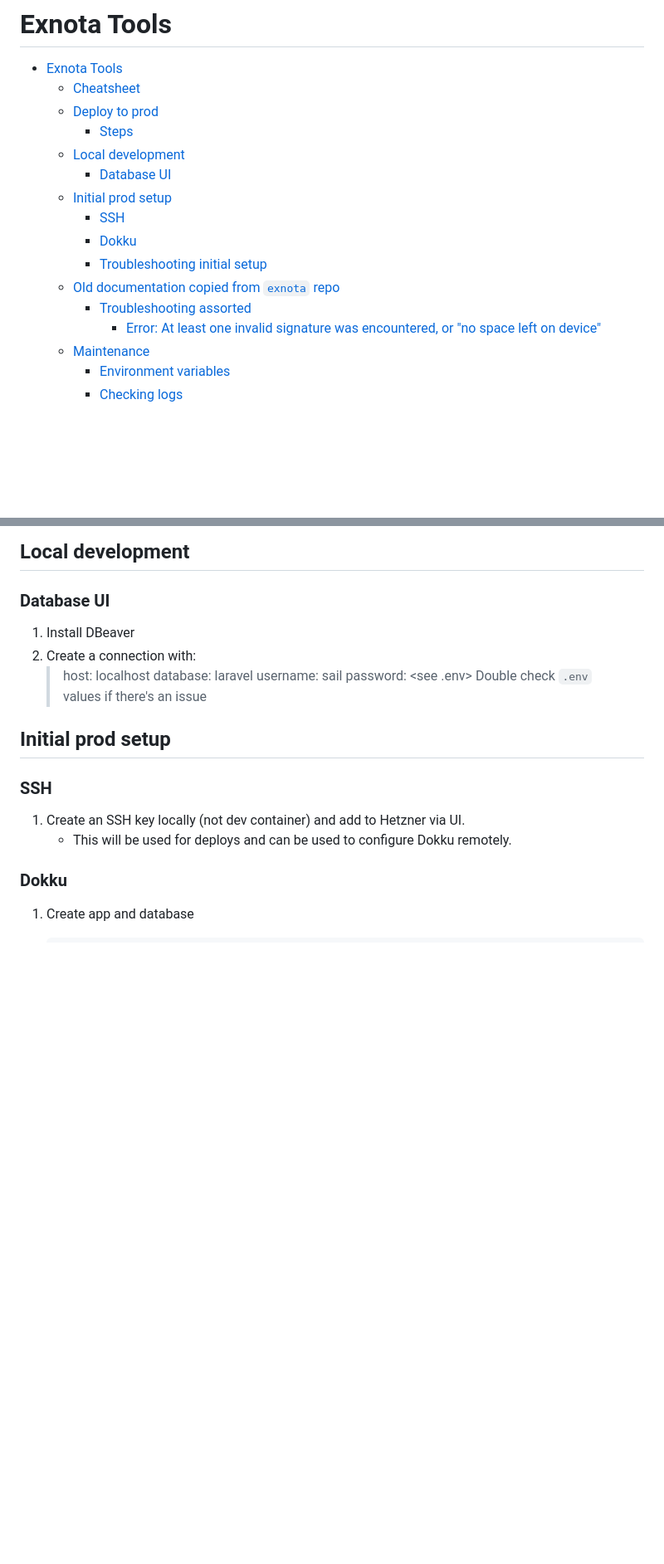
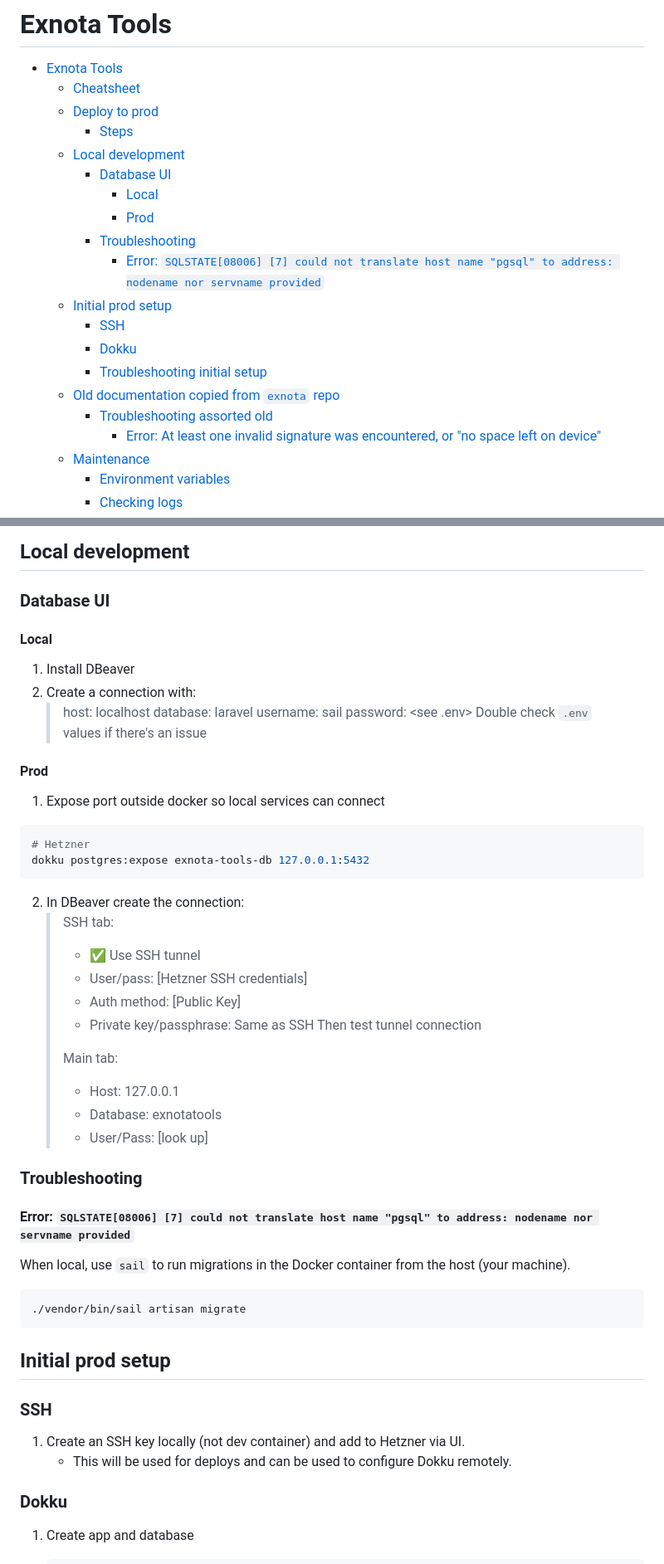
Before and after one commit to mattjustfyi/exnota-tools, a Markdown page: README.md, 2 parts joined by grey strips. Shown at 83% size. Drawn GitHub-style; blank space fills up the shorter version.

Commit message:
Add docs for prod database connection

````diff
--- a/README.md
+++ b/README.md
@@ -6,12 +6,16 @@
     - [Steps](#steps)
   - [Local development](#local-development)
     - [Database UI](#database-ui)
+      - [Local](#local)
+      - [Prod](#prod)
+    - [Troubleshooting](#troubleshooting)
+      - [Error: `SQLSTATE[08006] [7] could not translate host name "pgsql" to address: nodename nor servname provided`](#error-sqlstate08006-7-could-not-translate-host-name-pgsql-to-address-nodename-nor-servname-provided)
   - [Initial prod setup](#initial-prod-setup)
     - [SSH](#ssh)
     - [Dokku](#dokku)
     - [Troubleshooting initial setup](#troubleshooting-initial-setup)
   - [Old documentation copied from `exnota` repo](#old-documentation-copied-from-exnota-repo)
-    - [Troubleshooting assorted](#troubleshooting-assorted)
+    - [Troubleshooting assorted old](#troubleshooting-assorted-old)
       - [Error: At least one invalid signature was encountered, or "no space left on device"](#error-at-least-one-invalid-signature-was-encountered-or-no-space-left-on-device)
   - [Maintenance](#maintenance)
     - [Environment variables](#environment-variables)
@@ -70,6 +74,8 @@ Don't run inside dev container!
 
 ### Database UI
 
+#### Local
+
 1. Install DBeaver
 2. Create a connection with:
     > host: localhost
@@ -77,6 +83,38 @@ Don't run inside dev container!
     > username: sail
     > password: <see .env>
     Double check `.env` values if there's an issue
+
+#### Prod
+
+1. Expose port outside docker so local services can connect
+
+  ```bash
+  # Hetzner
+  dokku postgres:expose exnota-tools-db 127.0.0.1:5432
+  ```
+
+2. In DBeaver create the connection:
+   > SSH tab:
+   > - ✅ Use SSH tunnel
+   > - User/pass: [Hetzner SSH credentials]
+   > - Auth method: [Public Key]
+   > - Private key/passphrase: Same as SSH
+   > Then test tunnel connection
+   >
+   > Main tab:
+   > - Host: 127.0.0.1
+   > - Database: exnotatools
+   > - User/Pass: [look up]
+
+### Troubleshooting
+
+#### Error: `SQLSTATE[08006] [7] could not translate host name "pgsql" to address: nodename nor servname provided`
+
+When local, use `sail` to run migrations in the Docker container from the host (your machine).
+
+```bash
+./vendor/bin/sail artisan migrate
+```
 
 ## Initial prod setup
 
````
Also changed, not shown: other parts of README.md (+2 -2 lines).
